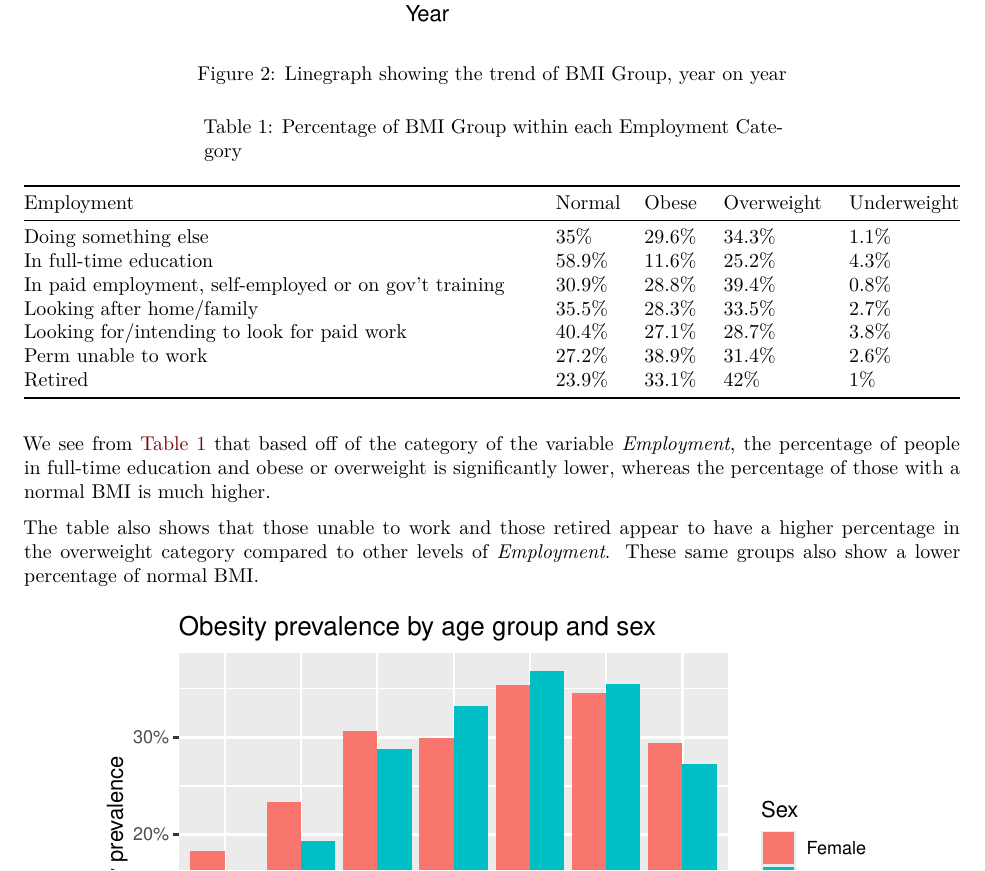
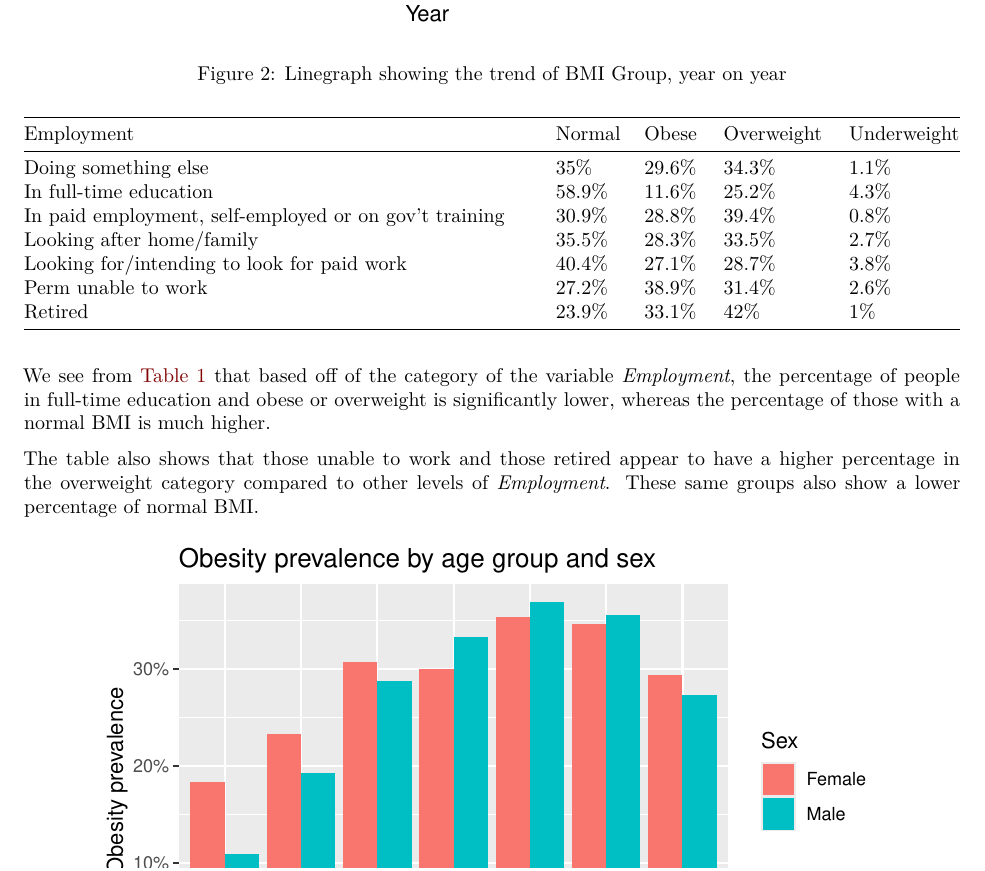
Before and after one commit to mbailie14/DAS-Group-09, a Quarto document (Group_09_Analysis.qmd): part of page 2 of 2, cut so that both start at the same text. Rendered offline with R 4.5, knitr and Pandoc in place of Quarto, then LaTeX, with nearby package versions.

Commit message:
Update Group_09_Analysis.qmd

````diff
--- a/Group_09_Analysis.qmd
+++ b/Group_09_Analysis.qmd
@@ -103,7 +103,7 @@ emp_table_wide <- emp_summary %>%
   ) %>%
   mutate(across(-Employment, ~paste0(., "%")))
 
-kable(emp_table_wide, caption = "Percentage of BMI Group within each Employment Category")
+kable(emp_table_wide)
 
 ```
 
````
